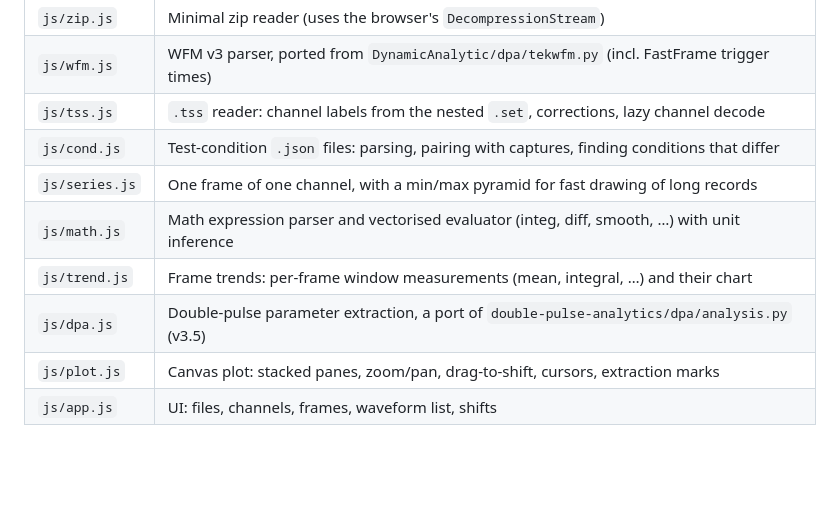
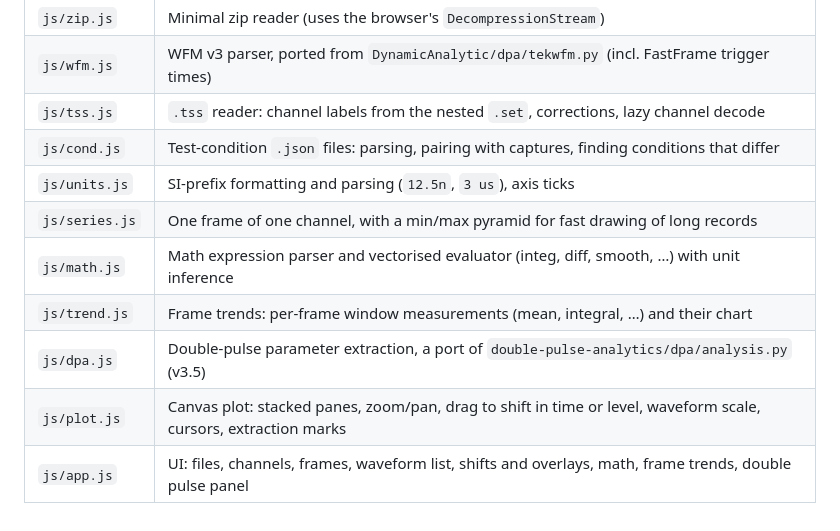
Before and after one commit to End1essNight/TSSViewer, a Markdown page: README.md, the part around the change. GitHub-like rendering; blank space fills up the shorter version.

Commit message:
fix: readme update

```diff
--- a/README.md
+++ b/README.md
@@ -223,9 +223,10 @@ edit the files and reload the page. Load order is set in `index.html`.
 | `js/wfm.js` | WFM v3 parser, ported from `DynamicAnalytic/dpa/tekwfm.py` (incl. FastFrame trigger times) |
 | `js/tss.js` | `.tss` reader: channel labels from the nested `.set`, corrections, lazy channel decode |
 | `js/cond.js` | Test-condition `.json` files: parsing, pairing with captures, finding conditions that differ |
+| `js/units.js` | SI-prefix formatting and parsing (`12.5n`, `3 us`), axis ticks |
 | `js/series.js` | One frame of one channel, with a min/max pyramid for fast drawing of long records |
 | `js/math.js` | Math expression parser and vectorised evaluator (integ, diff, smooth, …) with unit inference |
 | `js/trend.js` | Frame trends: per-frame window measurements (mean, integral, …) and their chart |
 | `js/dpa.js` | Double-pulse parameter extraction, a port of `double-pulse-analytics/dpa/analysis.py` (v3.5) |
-| `js/plot.js` | Canvas plot: stacked panes, zoom/pan, drag-to-shift, cursors, extraction marks |
-| `js/app.js` | UI: files, channels, frames, waveform list, shifts |
+| `js/plot.js` | Canvas plot: stacked panes, zoom/pan, drag to shift in time or level, waveform scale, cursors, extraction marks |
+| `js/app.js` | UI: files, channels, frames, waveform list, shifts and overlays, math, frame trends, double pulse panel |
```
